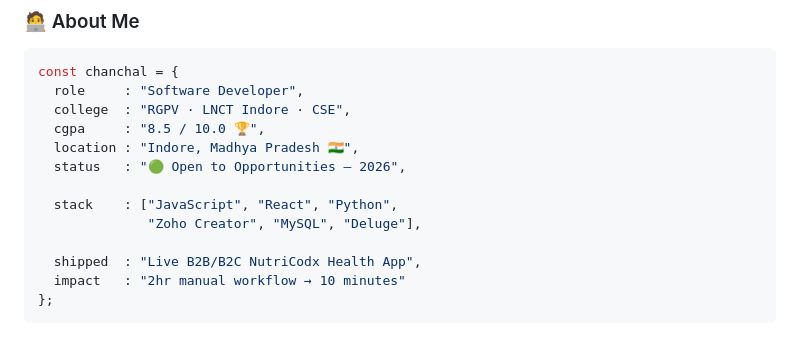
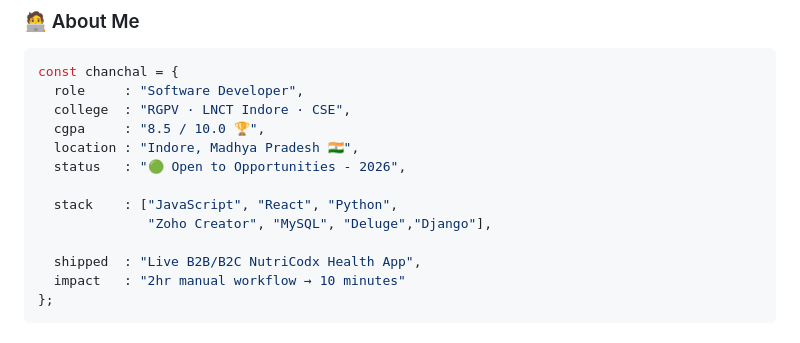
Before and after one commit to Chanchal2425/Chanchal2425, a Markdown page: README.md, the part around the change. Rendered like a GitHub page.

Commit message:
Fix status format and expand tech stack
Updated status formatting and added Django to tech stack.

```diff
--- a/README.md
+++ b/README.md
@@ -27,10 +27,10 @@ const chanchal = {
   college  : "RGPV · LNCT Indore · CSE",
   cgpa     : "8.5 / 10.0 🏆",
   location : "Indore, Madhya Pradesh 🇮🇳",
-  status   : "🟢 Open to Opportunities — 2026",
+  status   : "🟢 Open to Opportunities - 2026",
 
   stack    : ["JavaScript", "React", "Python",
-              "Zoho Creator", "MySQL", "Deluge"],
+              "Zoho Creator", "MySQL", "Deluge","Django"],
 
   shipped  : "Live B2B/B2C NutriCodx Health App",
   impact   : "2hr manual workflow → 10 minutes"
```
